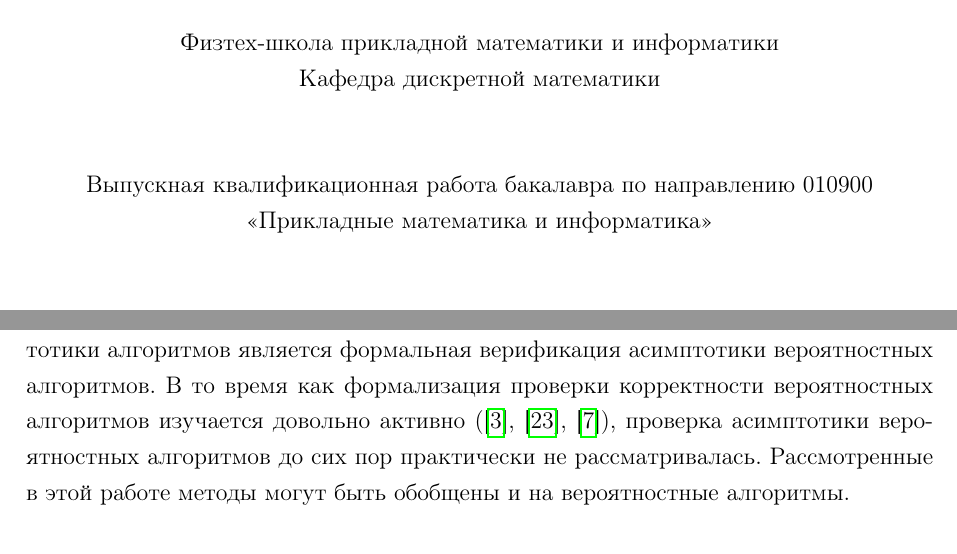
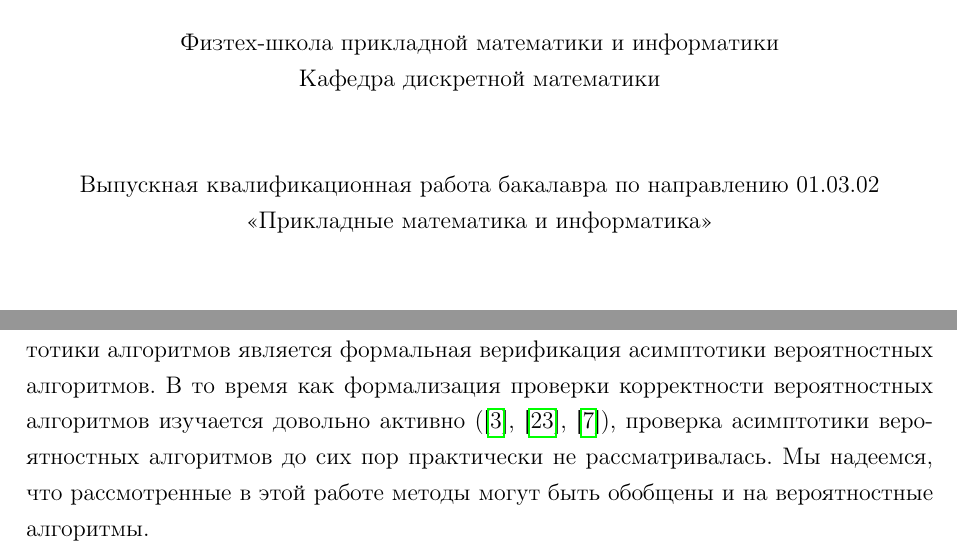
Before and after one commit to isergeyam/bs-thesis, a LaTeX thesis (diploma.tex, which reads conclusion.tex, mipt-thesis-bs.cls): two parts of pages 1 and 23 of 40, joined at a grey line, cut so that both start at the same text. The pictures show the PDF file diploma.pdf that the author committed with the source.

Commit message:
Final marks

```diff
--- a/conclusion.tex
+++ b/conclusion.tex
@@ -7,4 +7,4 @@
 Еще одним интересным вариантом развития идей формальной верификации асимптотики алгоритмов является формальная верификация асимптотики
 вероятностных алгоритмов. В то время как формализация проверки корректности вероятностных алгоритмов изучается довольно активно
 (\cite{AUDEBAUD2009568}, \cite{tassarotti2017verifying}, \cite{10.1007/978-3-319-46750-4_5}), проверка асимптотики вероятностных алгоритмов
-до сих пор практически не рассматривалась. Рассмотренные в этой работе методы могут быть обобщены и на вероятностные алгоритмы.
+до сих пор практически не рассматривалась. Мы надеемся, что рассмотренные в этой работе методы могут быть обобщены и на вероятностные алгоритмы.
--- a/mipt-thesis-bs.cls
+++ b/mipt-thesis-bs.cls
@@ -205,7 +205,7 @@
 
         \vspace{3em}
 
-        Выпускная квалификационная работа бакалавра по направлению 010900
+        Выпускная квалификационная работа бакалавра по направлению 01.03.02
         <<Прикладные математика и информатика>>
     \end{center}
 
```
Also changed, not shown: diploma.pdf.
